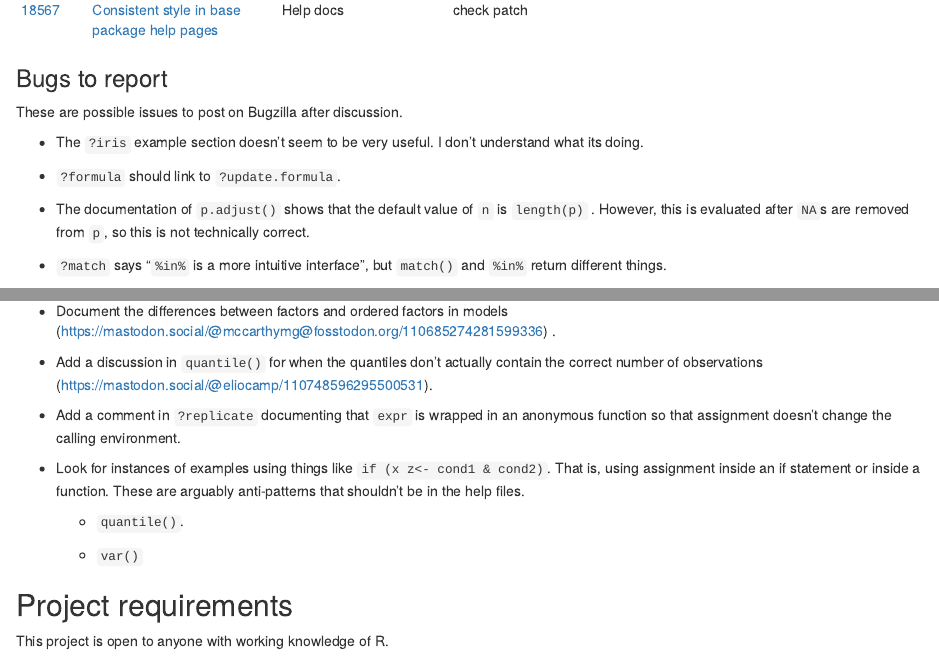
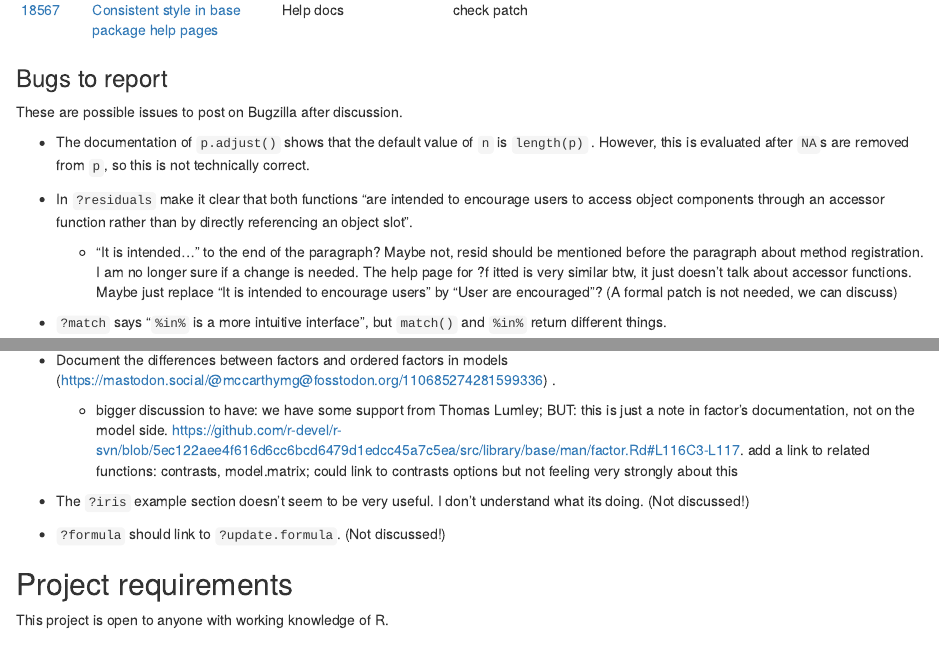
Before and after one commit to r-devel/r-project-sprint-2023, an R Markdown document (projects/documentation/index.Rmd): the page in a window 1100 px wide, from 4420 px down, and a second part further down, joined at a grey line. Rendered offline with R 4.5, knitr and Pandoc, with nearby package versions.

Commit message:
Updates bugs to report

````diff
--- a/projects/documentation/index.Rmd
+++ b/projects/documentation/index.Rmd
@@ -200,11 +200,20 @@ And the "Comments" column is for general comments about the issue.
 
 These are possible issues to post on Bugzilla after discussion.
 
--   The `?iris` example section doesn't seem to be very useful.
-    I don't understand what its doing.
-
--   `?formula` should link to `?update.formula`.
-
 -   The documentation of `p.adjust()` shows that the default value of `n` is `length(p)` .
     However, this is evaluated after `NA`s are removed from `p`, so this is not technically correct.
 
+```{=html}
+<!-- -->
+```
+-   In `?residuals` make it clear that both functions "are intended to encourage users to access object components through an accessor function rather than by directly referencing an object slot".
+
+    -   "It is intended..." to the end of the paragraph?
+        Maybe not, resid should be mentioned before the paragraph about method registration.
+        I am no longer sure if a change is needed.
+        The help page for ?f
+        itted is very similar btw, it just doesn't talk about accessor functions.
+        Maybe just replace "It is intended to encourage users" by "User are encouraged"?
+        (A formal patch is not needed, we can discuss)
+
+```{=html}
@@ -225,17 +234,21 @@ These are possible issues to post on Bugzilla after discussion.
 
 -   Document the differences between factors and ordered factors in models ([https://mastodon.social/\@mccarthymg\@fosstodon.org/110685274281599336](https://mastodon.social/@mccarthymg@fosstodon.org/110685274281599336)) .
 
--   Add a discussion in `quantile()` for when the quantiles don't actually contain the correct number of observations ([https://mastodon.social/\@eliocamp/110748596295500531](https://mastodon.social/@eliocamp/110748596295500531)).
+    -   bigger discussion to have: we have some support from Thomas Lumley; BUT: this
+        is just a note in factor's documentation, not on the model side.
+        <https://github.com/r-devel/r-svn/blob/5ec122aee4f616d6cc6bcd6479d1edcc45a7c5ea/src/library/base/man/factor.Rd#L116C3-L117>.
+        add a link to related functions: contrasts, model.matrix; could link to
+        contrasts options but not feeling very strongly about this
 
--   Add a comment in `?replicate` documenting that `expr` is wrapped in an anonymous function so that assignment doesn't change the calling environment.
+```{=html}
+<!-- -->
+```
+-   The `?iris` example section doesn't seem to be very useful.
+    I don't understand what its doing.
+    (Not discussed!)
 
--   Look for instances of examples using things like `if (x z<- cond1 & cond2)`.
-    That is, using assignment inside an if statement or inside a function.
-    These are arguably anti-patterns that shouldn't be in the help files.
-
-    -   `quantile()`.
-
-    -   `var()`
+-   `?formula` should link to `?update.formula`.
+    (Not discussed!)
 
 ## Project requirements
 
````
Also changed, not shown: projects/documentation/index.Rmd (18 more changed lines).
